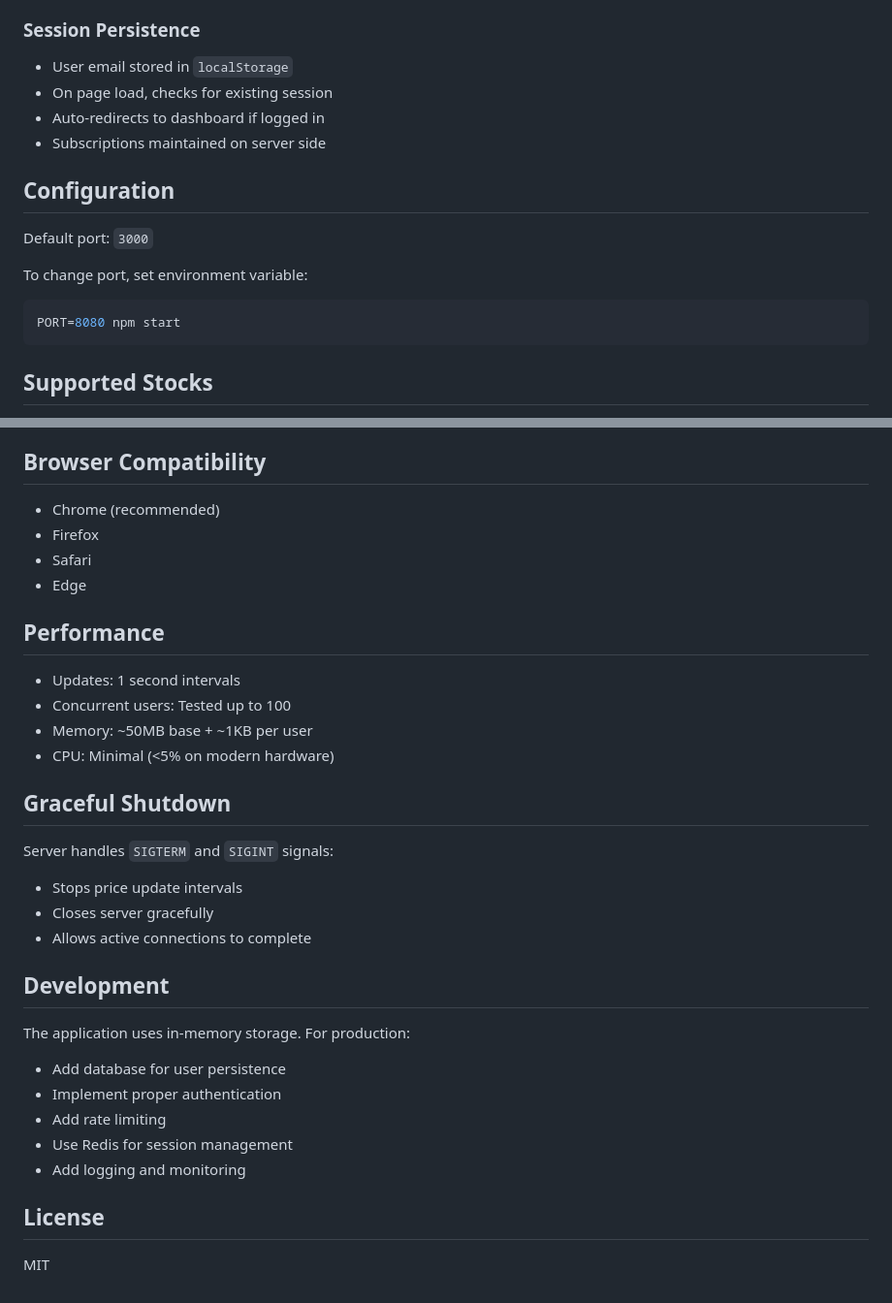
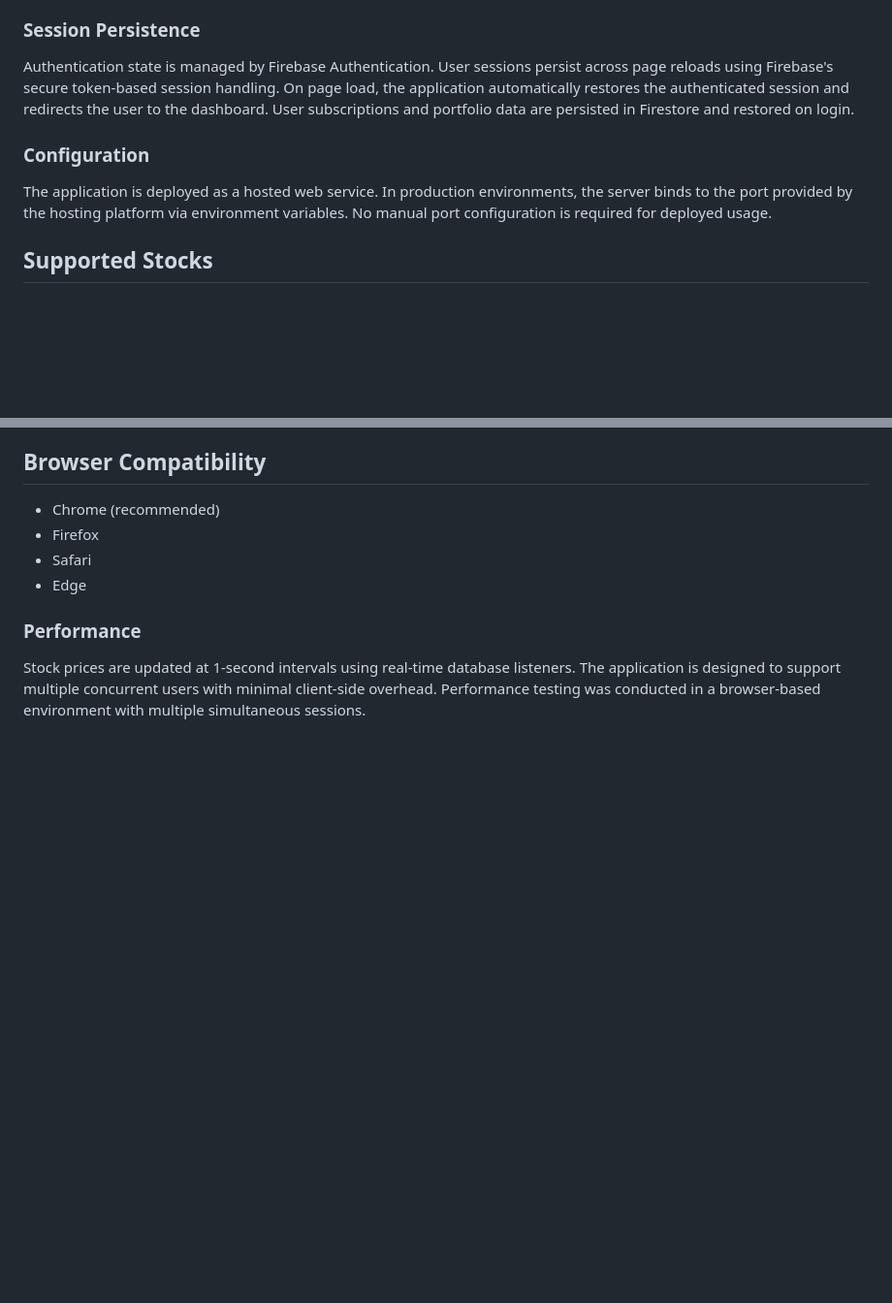
Before and after one commit to Sam52501230/StockPulse-live-dashboard, a Markdown page: stock-dashboard/README.md, 2 parts joined by grey strips. Shown: that part at 97% size. Drawn GitHub-style; blank space fills up the shorter version.

````diff
--- a/stock-dashboard/README.md
+++ b/stock-dashboard/README.md
@@ -150,19 +150,17 @@ stock-dashboard/
 - Updates are personalized and independent per user
 
 ### Session Persistence
-- User email stored in `localStorage`
-- On page load, checks for existing session
-- Auto-redirects to dashboard if logged in
-- Subscriptions maintained on server side
+Authentication state is managed by Firebase Authentication.
+User sessions persist across page reloads using Firebase's secure token-based session handling.
+On page load, the application automatically restores the authenticated session and redirects the user to the dashboard.
+User subscriptions and portfolio data are persisted in Firestore and restored on login.
 
-## Configuration
 
-Default port: `3000`
+### Configuration
+The application is deployed as a hosted web service.
+In production environments, the server binds to the port provided by the hosting platform via environment variables.
+No manual port configuration is required for deployed usage.
 
-To change port, set environment variable:
-```bash
-PORT=8080 npm start
-```
 
 ## Supported Stocks
 
@@ -179,29 +177,8 @@ PORT=8080 npm start
 - Safari
 - Edge
 
-## Performance
+### Performance
 
-- Updates: 1 second intervals
-- Concurrent users: Tested up to 100
-- Memory: ~50MB base + ~1KB per user
-- CPU: Minimal (<5% on modern hardware)
-
-## Graceful Shutdown
-
-Server handles `SIGTERM` and `SIGINT` signals:
-- Stops price update intervals
-- Closes server gracefully
-- Allows active connections to complete
-
-## Development
-
-The application uses in-memory storage. For production:
-- Add database for user persistence
-- Implement proper authentication
-- Add rate limiting
-- Use Redis for session management
-- Add logging and monitoring
-
-## License
-
-MIT
+Stock prices are updated at 1-second intervals using real-time database listeners.
+The application is designed to support multiple concurrent users with minimal client-side overhead.
+Performance testing was conducted in a browser-based environment with multiple simultaneous sessions.
````
